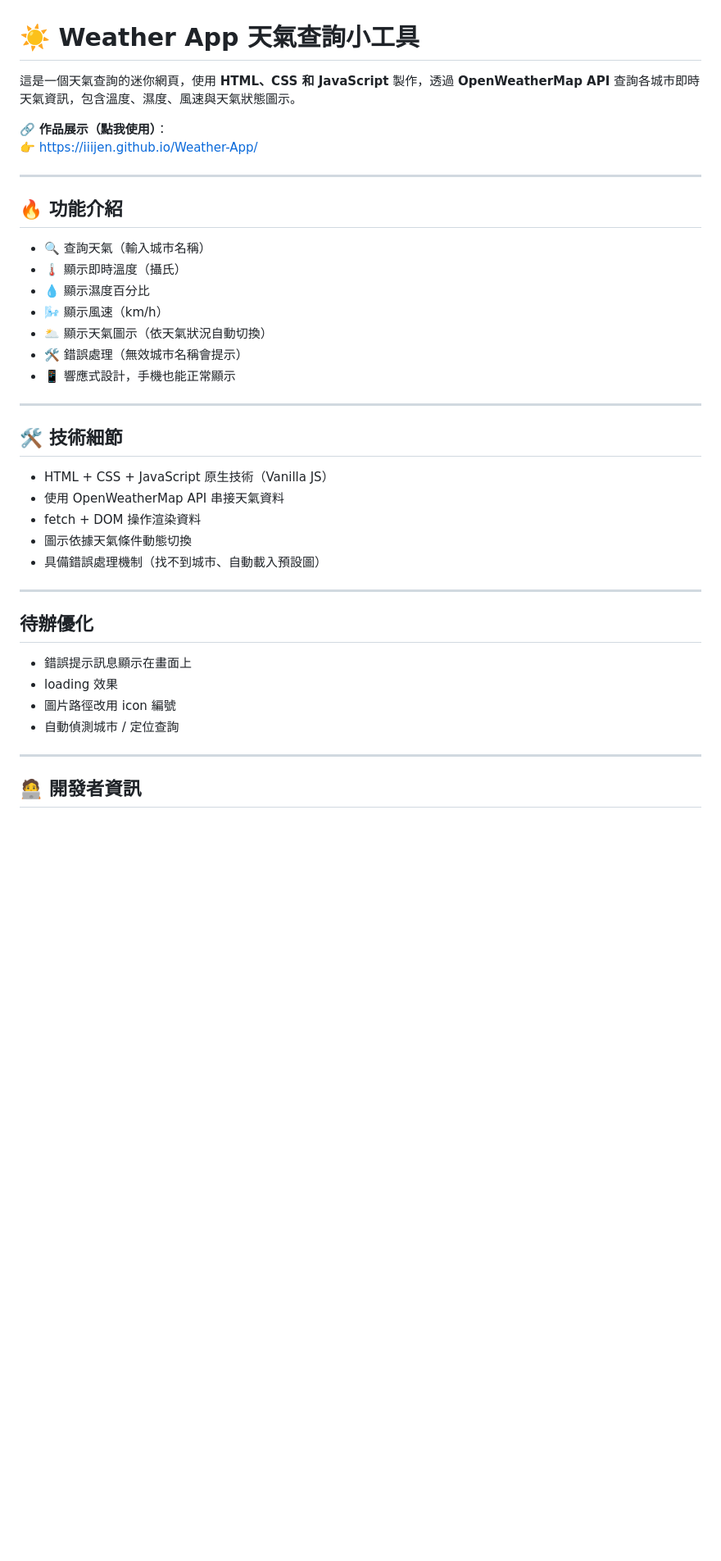
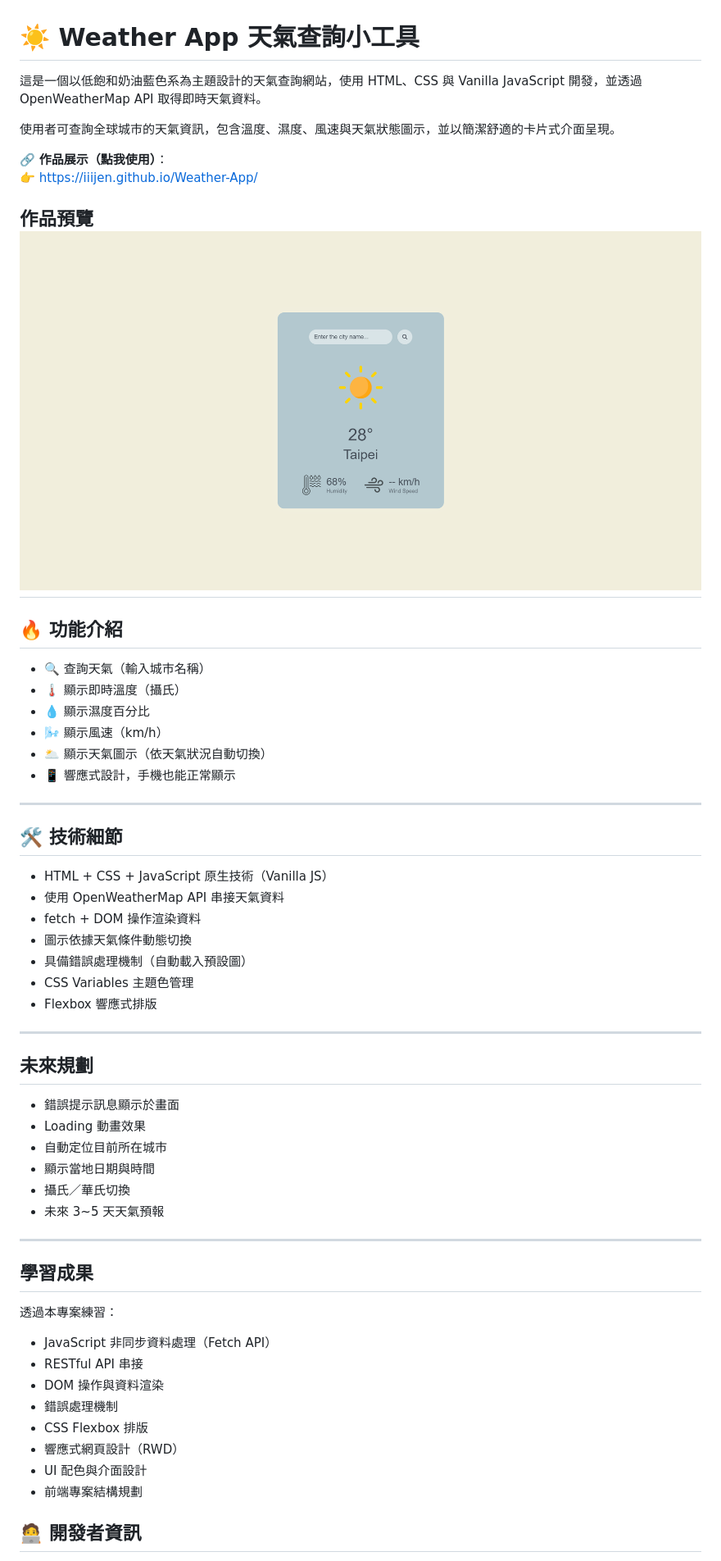
Before and after one commit to iiijen/Weather-App, a Markdown page: README.md, the part around one of its changes. Shown at 82% size. GitHub-like rendering; pictures changed too: preview.png (added); blank space fills up the shorter version.

Commit message:
Update Weather App design and documentation

```diff
--- a/README.md
+++ b/README.md
@@ -1,11 +1,15 @@
 # ☀️ Weather App 天氣查詢小工具
 
-這是一個天氣查詢的迷你網頁，使用 **HTML、CSS 和 JavaScript** 製作，透過 **OpenWeatherMap API** 查詢各城市即時天氣資訊，包含溫度、濕度、風速與天氣狀態圖示。
+這是一個以低飽和奶油藍色系為主題設計的天氣查詢網站，使用 HTML、CSS 與 Vanilla JavaScript 開發，並透過 OpenWeatherMap API 取得即時天氣資料。
+
+使用者可查詢全球城市的天氣資訊，包含溫度、濕度、風速與天氣狀態圖示，並以簡潔舒適的卡片式介面呈現。
 
 
 🔗 **作品展示（點我使用）**：
 👉 [https://iiijen.github.io/Weather-App/](https://iiijen.github.io/Weather-App/)
 
+**作品預覽**
+![Weather App](./preview.png)
 ---
 
 ## 🔥 功能介紹
@@ -15,7 +19,6 @@
 - 💧 顯示濕度百分比
 - 🌬 顯示風速（km/h）
 - 🌥 顯示天氣圖示（依天氣狀況自動切換）
-- 🛠 錯誤處理（無效城市名稱會提示）
 - 📱 響應式設計，手機也能正常顯示
 
 ---
@@ -26,17 +29,35 @@
 - 使用 OpenWeatherMap API 串接天氣資料
 - fetch + DOM 操作渲染資料
 - 圖示依據天氣條件動態切換
-- 具備錯誤處理機制（找不到城市、自動載入預設圖）
+- 具備錯誤處理機制（自動載入預設圖）
+- CSS Variables 主題色管理
+- Flexbox 響應式排版
 
 ---
 
-## 待辦優化
-- 錯誤提示訊息顯示在畫面上
-- loading 效果
-- 圖片路徑改用 icon 編號
-- 自動偵測城市 / 定位查詢
+## 未來規劃
+
+- 錯誤提示訊息顯示於畫面
+- Loading 動畫效果
+- 自動定位目前所在城市
+- 顯示當地日期與時間
+- 攝氏／華氏切換
+- 未來 3~5 天天氣預報
 
 ---
+
+## 學習成果
+
+透過本專案練習：
+
+- JavaScript 非同步資料處理（Fetch API）
+- RESTful API 串接
+- DOM 操作與資料渲染
+- 錯誤處理機制
+- CSS Flexbox 排版
+- 響應式網頁設計（RWD）
+- UI 配色與介面設計
+- 前端專案結構規劃
 
 ## 🧑‍💻 開發者資訊
 
```
Also changed, not shown: other parts of README.md (+0 -1 lines), images/humidity.png, images/wind.png (deleted), images/windy.png (added), 2 other files.
